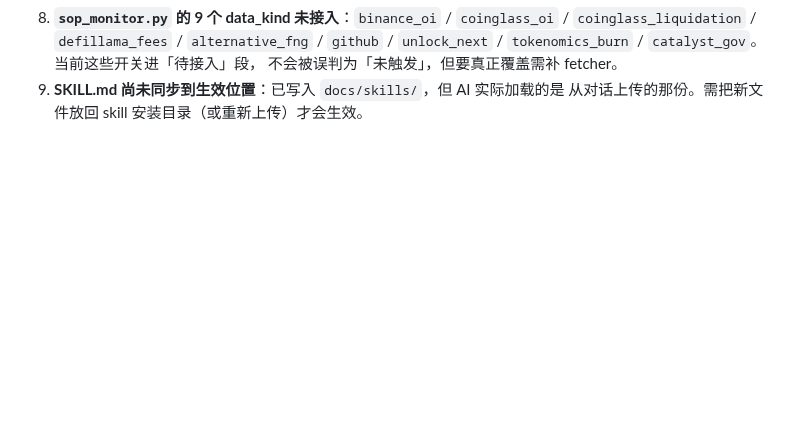
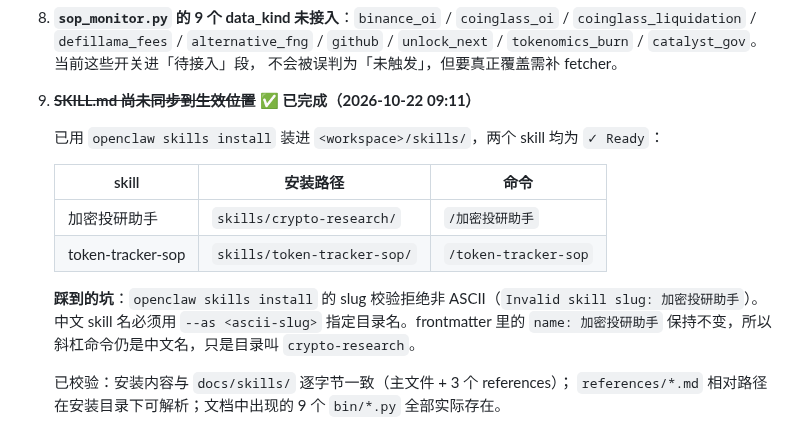
Before and after one commit to TinleyMaster/crypto-profile-collection, a Markdown page: docs/skills/2026-10-22-SKILL审计报告.md, the part around the change. GitHub-like rendering; blank space fills up the shorter version.

Commit message:
docs: SKILL 已装入 workspace，待办 #9 关闭
两个 skill 用 openclaw skills install 装进 <workspace>/skills/：

  加密投研助手      -> skills/crypto-research/   (目录名 ASCII，命令仍是中文)
  token-tracker-sop -> skills/token-tracker-sop/

均已 verify 为 Ready / visible to model / available as command。

踩坑记录：install 的 slug 校验拒绝非 ASCII 目录名
(Invalid skill slug: 加密投研助手)，中文名 skill 必须用 --as 指定 ASCII slug。
frontmatter 的 name 不变，斜杠命令仍是中文。

内容校验：
- 安装副本与 docs/skills/ 逐字节一致（主文件 + 3 个 references）
- references/*.md 相对路径在安装目录下可解析
- 文档中出现的 9 个 bin/*.py 全部实际存在（含 sop_monitor.py / ingest_cg_taker.py）

```diff
--- a/docs/skills/2026-10-22-SKILL审计报告.md
+++ b/docs/skills/2026-10-22-SKILL审计报告.md
@@ -427,5 +427,18 @@ imb 采样: +0.1444 / -0.0595 / -0.0483   （落在 [-1,1]，量级正常）
    `coinglass_liquidation` / `defillama_fees` / `alternative_fng` / `github` /
    `unlock_next` / `tokenomics_burn` / `catalyst_gov`。当前这些开关进「待接入」段，
    不会被误判为「未触发」，但要真正覆盖需补 fetcher。
-9. **SKILL.md 尚未同步到生效位置**：已写入 `docs/skills/`，但 AI 实际加载的是
-   从对话上传的那份。需把新文件放回 skill 安装目录（或重新上传）才会生效。
+9. ~~**SKILL.md 尚未同步到生效位置**~~ ✅ **已完成（2026-10-22 09:11）**
+
+   已用 `openclaw skills install` 装进 `<workspace>/skills/`，两个 skill 均为 `✓ Ready`：
+
+   | skill | 安装路径 | 命令 |
+   |---|---|---|
+   | 加密投研助手 | `skills/crypto-research/` | `/加密投研助手` |
+   | token-tracker-sop | `skills/token-tracker-sop/` | `/token-tracker-sop` |
+
+   **踩到的坑**：`openclaw skills install` 的 slug 校验拒绝非 ASCII（`Invalid skill slug: 加密投研助手`）。
+   中文 skill 名必须用 `--as <ascii-slug>` 指定目录名。frontmatter 里的 `name: 加密投研助手`
+   保持不变，所以斜杠命令仍是中文名，只是目录叫 `crypto-research`。
+
+   已校验：安装内容与 `docs/skills/` 逐字节一致（主文件 + 3 个 references）；
+   `references/*.md` 相对路径在安装目录下可解析；文档中出现的 9 个 `bin/*.py` 全部实际存在。
```
